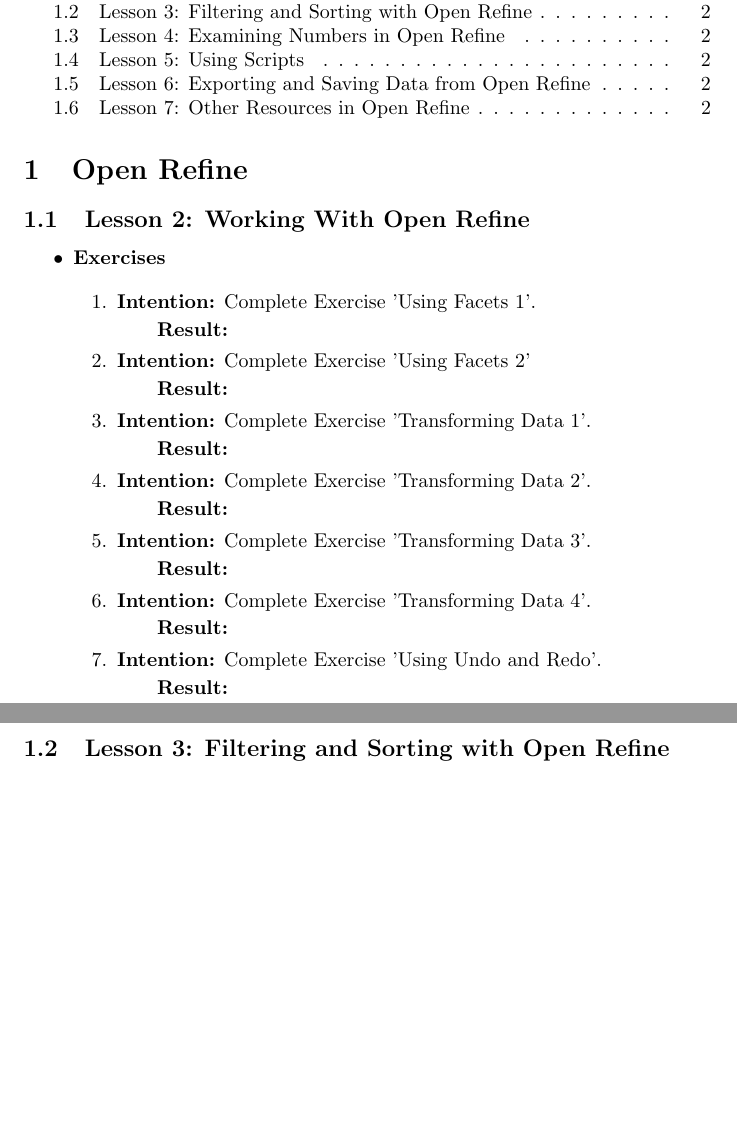
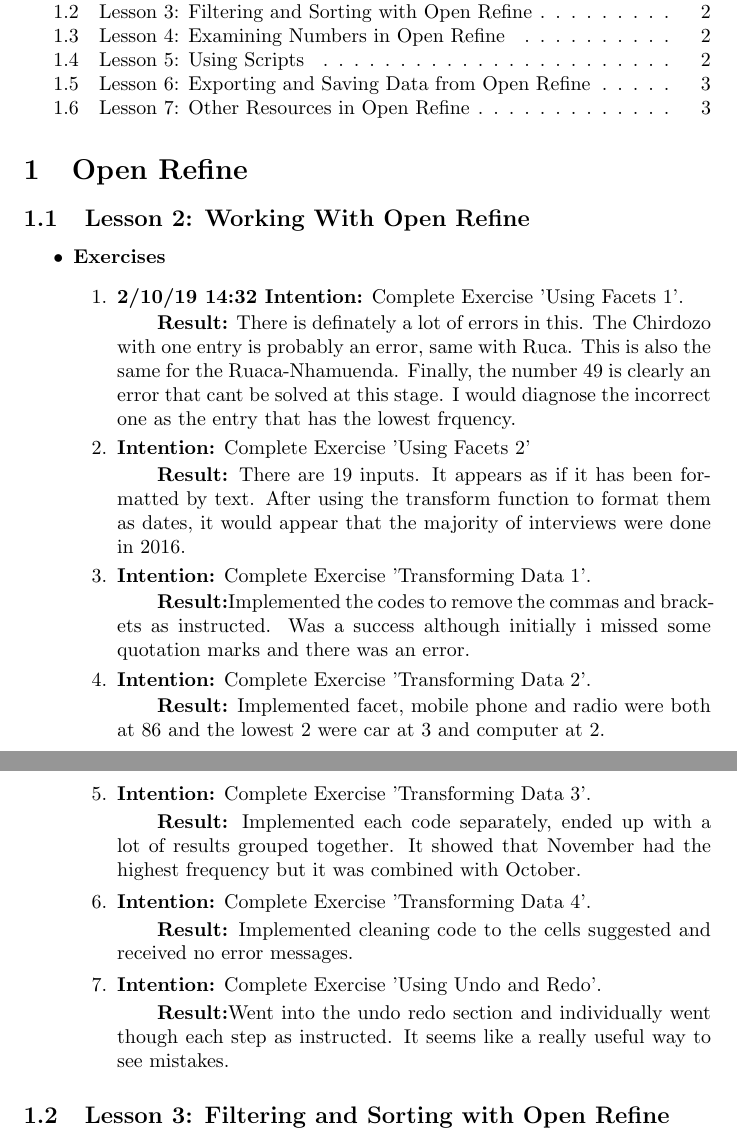
Before and after one commit to MQ-FOAR705/Journal_Kongonis_wk7-8, a LaTeX document (main.tex): two parts of pages 1 and 2 of 2 before the commit and two parts of pages 1 and 2 of 3 after it, joined at a grey line, cut so that both start at the same text, the shorter picture padded with empty space. Compiled offline with pdfLaTeX.

Commit message:
Completed first lesson. Including breaks took about an hour

```diff
--- a/main.tex
+++ b/main.tex
@@ -20,26 +20,26 @@
 
 \begin{enumerate}
 
-\item{\textbf{Intention:} Complete Exercise 'Using Facets 1'.}
-\subitem{\textbf{Result:}}
+\item{\textbf{2/10/19 14:32 Intention:} Complete Exercise 'Using Facets 1'.}
+\subitem{\textbf{Result:} There is definately a lot of errors in this. The Chirdozo with one entry is probably an error, same with Ruca. This is also the same for the Ruaca-Nhamuenda. Finally, the number 49 is clearly an error that cant be solved at this stage. I would diagnose the incorrect one as the entry that has the lowest frquency.}
 
 \item{\textbf{Intention:} Complete Exercise 'Using Facets 2'}
-\subitem{\textbf{Result:}}
+\subitem{\textbf{Result:} There are 19 inputs. It appears as if it has been formatted by text. After using the transform function to format them as dates, it would appear that the majority of interviews were done in 2016.}
 
 \item{\textbf{Intention:} Complete Exercise 'Transforming Data 1'.}
-\subitem{\textbf{Result:}}
+\subitem{\textbf{Result:}Implemented the codes to remove the commas and brackets as instructed. Was a success although initially i missed some quotation marks and there was an error.}
 
 \item{\textbf{Intention:} Complete Exercise 'Transforming Data 2'.}
-\subitem{\textbf{Result:}}
+\subitem{\textbf{Result:} Implemented facet, mobile phone and radio were both at 86 and the lowest 2 were car at 3 and computer at 2.}
 
 \item{\textbf{Intention:} Complete Exercise 'Transforming Data 3'.}
-\subitem{\textbf{Result:}}
+\subitem{\textbf{Result:} Implemented each code separately, ended up with a lot of results grouped together. It showed that November had the highest frequency but it was combined with October.}
 
 \item{\textbf{Intention:} Complete Exercise 'Transforming Data 4'.}
-\subitem{\textbf{Result:}}
+\subitem{\textbf{Result:} Implemented cleaning code to the cells suggested and received no error messages.}
 
 \item{\textbf{Intention:} Complete Exercise 'Using Undo and Redo'.}
-\subitem{\textbf{Result:}}
+\subitem{\textbf{Result:}Went into the undo redo section and individually went though each step as instructed. It seems like a really useful way to see mistakes.}
 
 \end{enumerate}
 \end{itemize}
```
